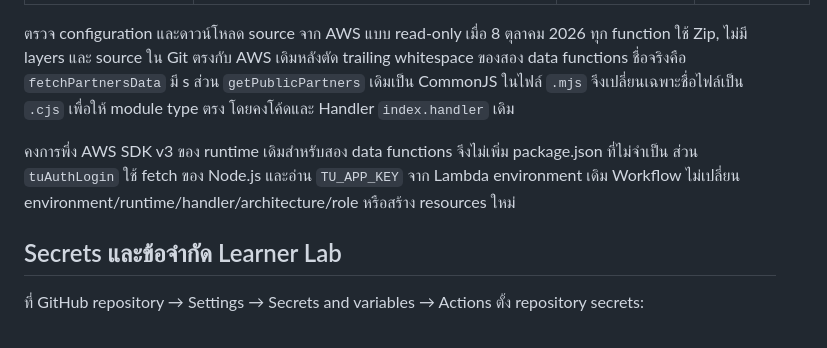
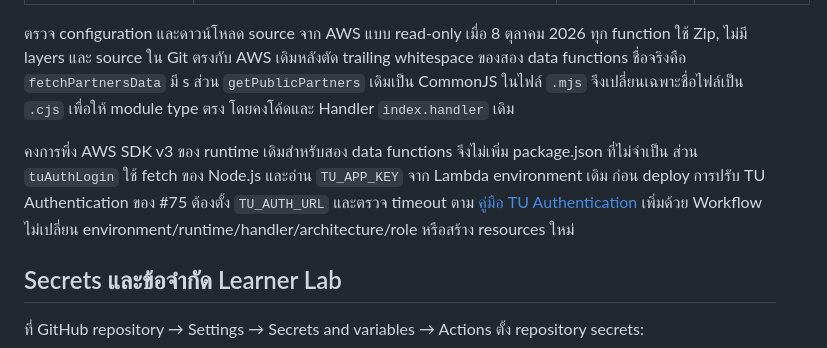
Before and after one commit to Micosz/Cs361-Group1-Project7, a Markdown page: docs/deployment/lambda-cicd.md, the part around the change. GitHub-like rendering.

Commit message:
[V3][#75] เพิ่มคู่มือตั้งค่าและส่งต่องาน TU Authentication

```diff
--- a/docs/deployment/lambda-cicd.md
+++ b/docs/deployment/lambda-cicd.md
@@ -10,7 +10,7 @@
 
 ตรวจ configuration และดาวน์โหลด source จาก AWS แบบ read-only เมื่อ 8 ตุลาคม 2026 ทุก function ใช้ Zip, ไม่มี layers และ source ใน Git ตรงกับ AWS เดิมหลังตัด trailing whitespace ของสอง data functions ชื่อจริงคือ `fetchPartnersData` มี s ส่วน `getPublicPartners` เดิมเป็น CommonJS ในไฟล์ `.mjs` จึงเปลี่ยนเฉพาะชื่อไฟล์เป็น `.cjs` เพื่อให้ module type ตรง โดยคงโค้ดและ Handler `index.handler` เดิม
 
-คงการพึ่ง AWS SDK v3 ของ runtime เดิมสำหรับสอง data functions จึงไม่เพิ่ม package.json ที่ไม่จำเป็น ส่วน `tuAuthLogin` ใช้ fetch ของ Node.js และอ่าน `TU_APP_KEY` จาก Lambda environment เดิม Workflow ไม่เปลี่ยน environment/runtime/handler/architecture/role หรือสร้าง resources ใหม่
+คงการพึ่ง AWS SDK v3 ของ runtime เดิมสำหรับสอง data functions จึงไม่เพิ่ม package.json ที่ไม่จำเป็น ส่วน `tuAuthLogin` ใช้ fetch ของ Node.js และอ่าน `TU_APP_KEY` จาก Lambda environment เดิม ก่อน deploy การปรับ TU Authentication ของ #75 ต้องตั้ง `TU_AUTH_URL` และตรวจ timeout ตาม [คู่มือ TU Authentication](tu-authentication.md) เพิ่มด้วย Workflow ไม่เปลี่ยน environment/runtime/handler/architecture/role หรือสร้าง resources ใหม่
 
 ## Secrets และข้อจำกัด Learner Lab
 
```
Also changed, not shown: docs/deployment/tu-authentication.md (added, +82 -0 lines), docs/evidence/tu-auth-issue-75.md (added, +23 -0 lines).
